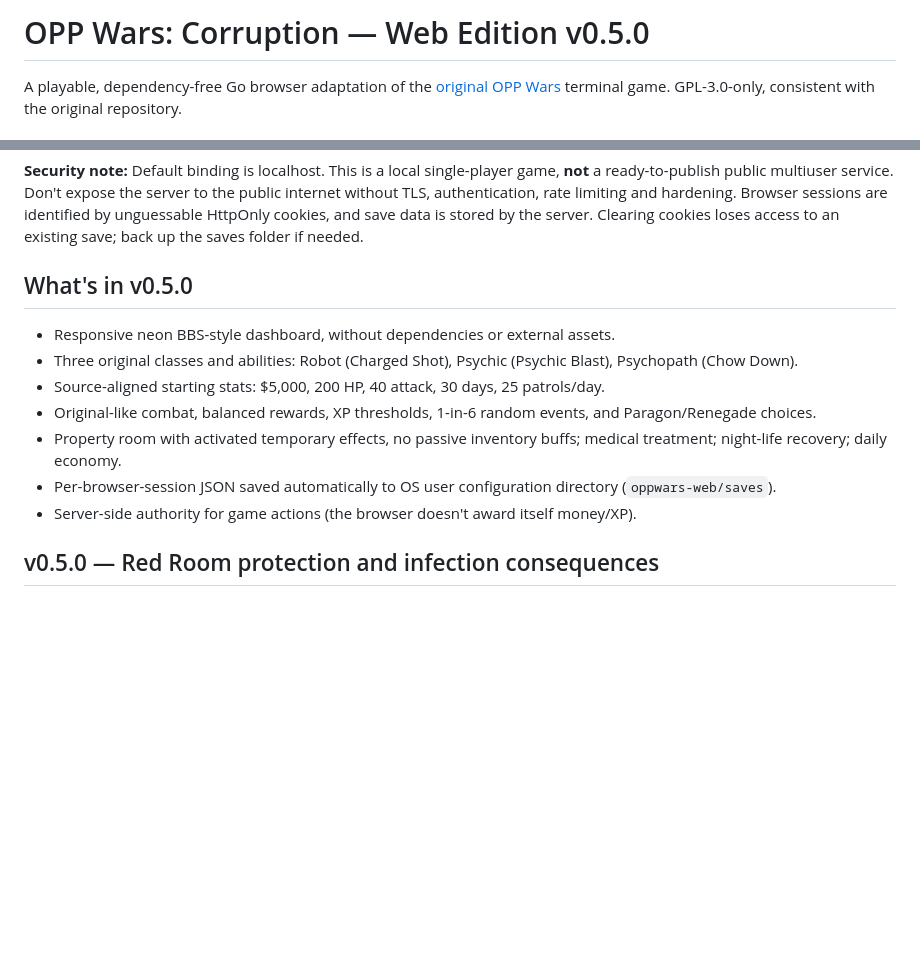
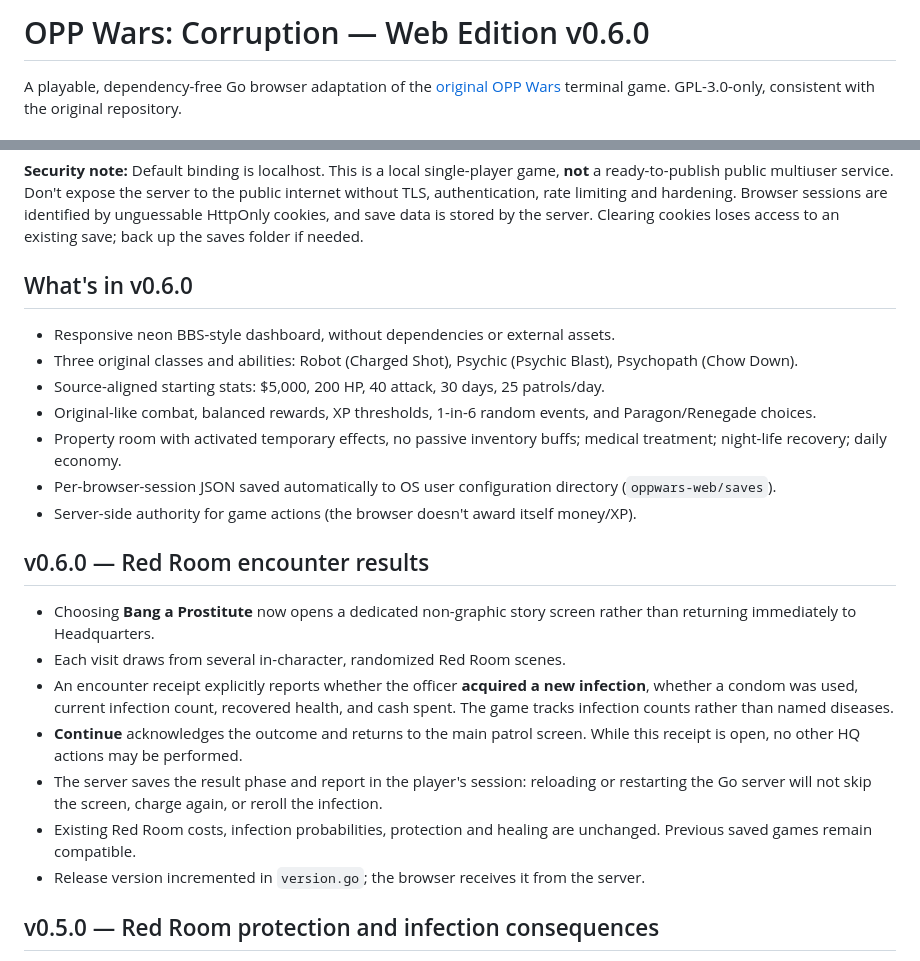
Before and after one commit to SeraphinaDX/oppwars-corruption-web, a Markdown page: README.md, 2 parts joined by grey strips. Rendered like a GitHub page; blank space fills up the shorter version.

Commit message:
Document dedicated encounter story, infection outcome, Continue flow in v0.6.0

```diff
--- a/README.md
+++ b/README.md
@@ -1,4 +1,4 @@
-# OPP Wars: Corruption — Web Edition v0.5.0
+# OPP Wars: Corruption — Web Edition v0.6.0
 
 A playable, dependency-free Go browser adaptation of the [original OPP Wars](https://git.cerberusgames.ca/Starstreak/oppwars) terminal game. GPL-3.0-only, consistent with the original repository.
 
@@ -27,7 +27,7 @@ Custom listen address and save location:
 
 **Security note:** Default binding is localhost. This is a local single-player game, **not** a ready-to-publish public multiuser service. Don't expose the server to the public internet without TLS, authentication, rate limiting and hardening. Browser sessions are identified by unguessable HttpOnly cookies, and save data is stored by the server. Clearing cookies loses access to an existing save; back up the saves folder if needed.
 
-## What's in v0.5.0
+## What's in v0.6.0
 
 - Responsive neon BBS-style dashboard, without dependencies or external assets.
 - Three original classes and abilities: Robot (Charged Shot), Psychic (Psychic Blast), Psychopath (Chow Down).
@@ -36,6 +36,16 @@ Custom listen address and save location:
 - Property room with activated temporary effects, no passive inventory buffs; medical treatment; night-life recovery; daily economy.
 - Per-browser-session JSON saved automatically to OS user configuration directory (`oppwars-web/saves`).
 - Server-side authority for game actions (the browser doesn't award itself money/XP).
+
+## v0.6.0 — Red Room encounter results
+
+- Choosing **Bang a Prostitute** now opens a dedicated non-graphic story screen rather than returning immediately to Headquarters.
+- Each visit draws from several in-character, randomized Red Room scenes.
+- An encounter receipt explicitly reports whether the officer **acquired a new infection**, whether a condom was used, current infection count, recovered health, and cash spent. The game tracks infection counts rather than named diseases.
+- **Continue** acknowledges the outcome and returns to the main patrol screen. While this receipt is open, no other HQ actions may be performed.
+- The server saves the result phase and report in the player's session: reloading or restarting the Go server will not skip the screen, charge again, or reroll the infection.
+- Existing Red Room costs, infection probabilities, protection and healing are unchanged. Previous saved games remain compatible.
+- Release version incremented in `version.go`; the browser receives it from the server.
 
 ## v0.5.0 — Red Room protection and infection consequences
 
```
